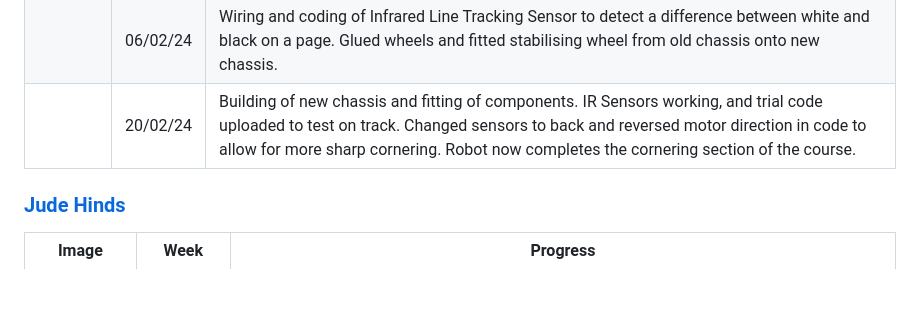
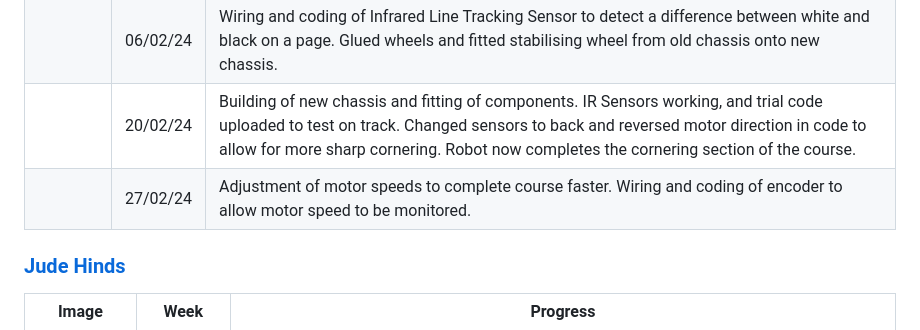
Before and after one commit to JDHinds/ELE2025, a Markdown page: README.md, the part around the change. Rendered like a GitHub page; blank space fills up the shorter version.

```diff
--- a/README.md
+++ b/README.md
@@ -11,7 +11,7 @@
 | | 30/01/24 | Wiring of Encoder on second motor to Arduino and testing of code to check the serial monitor values increment with motor rotations for both motors.  Connection of battery instead of power supply to allow for wireless movement.  Research of Infrared Line Tracking Sensor to determine the wiring and potential code to be used.|
 | | 06/02/24 | Wiring and coding of Infrared Line Tracking Sensor to detect a difference between white and black on a page.  Glued wheels and fitted stabilising wheel from old chassis onto new chassis.|
 | | 20/02/24 | Building of new chassis and fitting of components.  IR Sensors working, and trial code uploaded to test on track.  Changed sensors to back and reversed motor direction in code to allow for more sharp cornering.  Robot now completes the cornering section of the course.|
-
+| | 27/02/24 | Adjustment of motor speeds to complete course faster.  Wiring and coding of encoder to allow motor speed to be monitored.|
 
 
 ### [Jude Hinds](mailto:jhinds04@qub.ac.uk)
```
